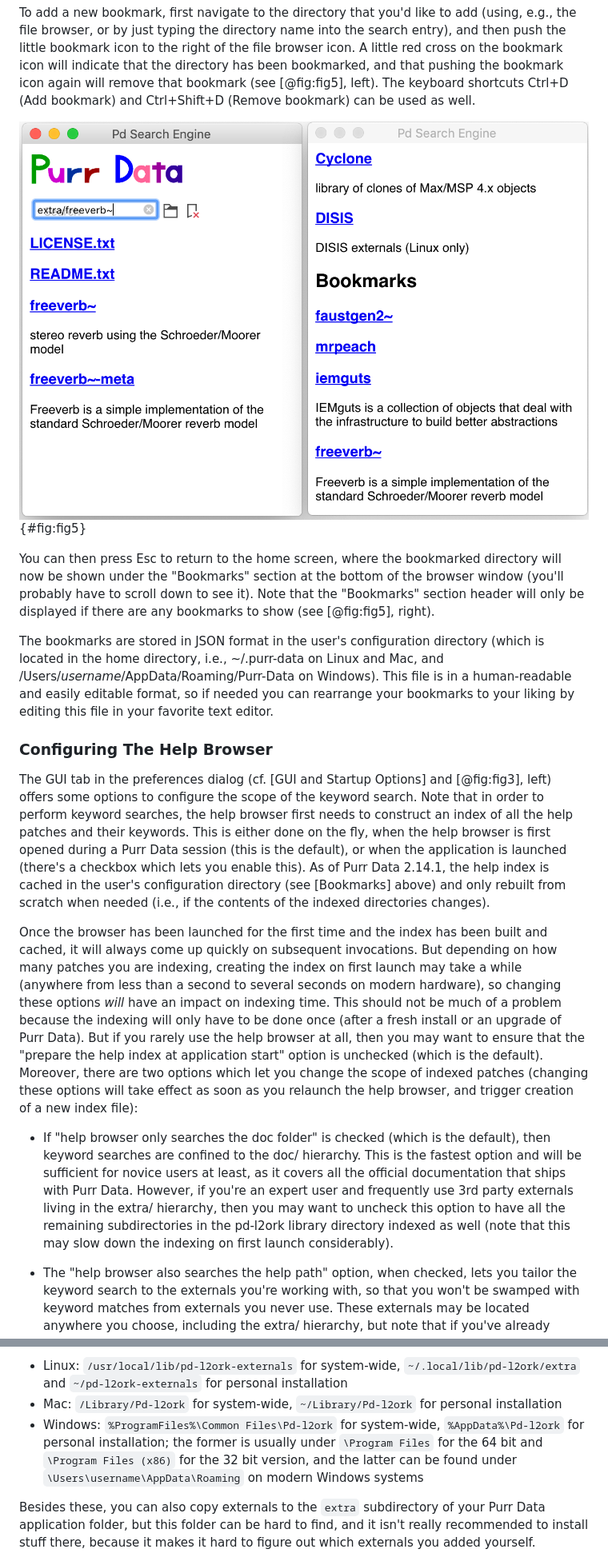
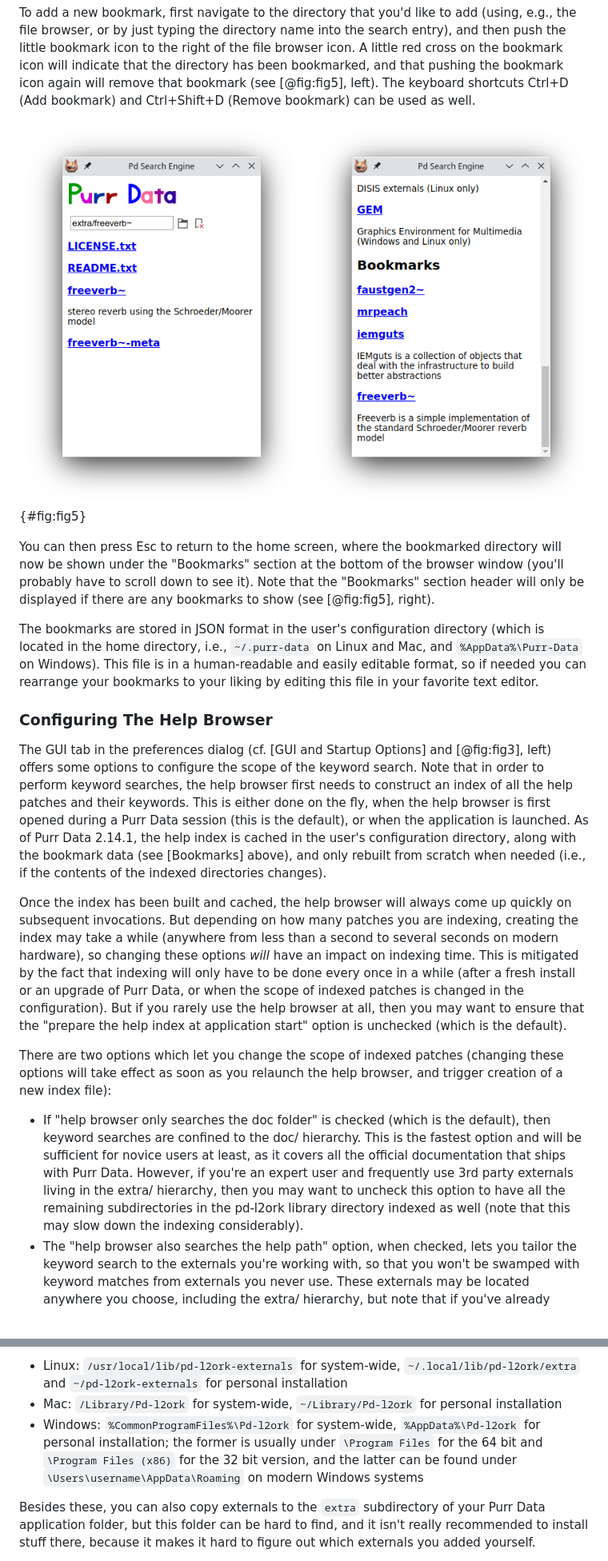
Before and after one commit to agraef/purr-data-intro, a Markdown page: Purr-Data-Intro.md, 2 parts joined by grey strips. Shown: that part at 80% size. Drawn GitHub-style; pictures changed too: browser+bookmarks.png.

```diff
--- a/Purr-Data-Intro.md
+++ b/Purr-Data-Intro.md
@@ -144,15 +144,16 @@ To add a new bookmark, first navigate to the directory that you'd like to add (u
 
 You can then press Esc to return to the home screen, where the bookmarked directory will now be shown under the "Bookmarks" section at the bottom of the browser window (you'll probably have to scroll down to see it). Note that the "Bookmarks" section header will only be displayed if there are any bookmarks to show (see [@fig:fig5], right).
 
-The bookmarks are stored in JSON format in the user's configuration directory (which is located in the home directory, i.e., ~/.purr-data on Linux and Mac, and /Users/*username*/AppData/Roaming/Purr-Data on Windows). This file is in a human-readable and easily editable format, so if needed you can rearrange your bookmarks to your liking by editing this file in your favorite text editor.
+The bookmarks are stored in JSON format in the user's configuration directory (which is located in the home directory, i.e., `~/.purr-data` on Linux and Mac, and `%AppData%\Purr-Data` on Windows). This file is in a human-readable and easily editable format, so if needed you can rearrange your bookmarks to your liking by editing this file in your favorite text editor.
 
 ### Configuring The Help Browser
 
-The GUI tab in the preferences dialog (cf. [GUI and Startup Options] and [@fig:fig3], left) offers some options to configure the scope of the keyword search. Note that in order to perform keyword searches, the help browser first needs to construct an index of all the help patches and their keywords. This is either done on the fly, when the help browser is first opened during a Purr Data session (this is the default), or when the application is launched (there's a checkbox which lets you enable this). As of Purr Data 2.14.1, the help index is cached in the user's configuration directory (see [Bookmarks] above) and only rebuilt from scratch when needed (i.e., if the contents of the indexed directories changes).
+The GUI tab in the preferences dialog (cf. [GUI and Startup Options] and [@fig:fig3], left) offers some options to configure the scope of the keyword search. Note that in order to perform keyword searches, the help browser first needs to construct an index of all the help patches and their keywords. This is either done on the fly, when the help browser is first opened during a Purr Data session (this is the default), or when the application is launched. As of Purr Data 2.14.1, the help index is cached in the user's configuration directory, along with the bookmark data (see [Bookmarks] above), and only rebuilt from scratch when needed (i.e., if the contents of the indexed directories changes).
 
-Once the browser has been launched for the first time and the index has been built and cached, it will always come up quickly on subsequent invocations. But depending on how many patches you are indexing, creating the index on first launch may take a while (anywhere from less than a second to several seconds on modern hardware), so changing these options *will* have an impact on indexing time. This should not be much of a problem because the indexing will only have to be done once (after a fresh install or an upgrade of Purr Data). But if you rarely use the help browser at all, then you may want to ensure that the "prepare the help index at application start" option is unchecked (which is the default). Moreover, there are two options which let you change the scope of indexed patches (changing these options will take effect as soon as you relaunch the help browser, and trigger creation of a new index file):
+Once the index has been built and cached, the help browser will always come up quickly on subsequent invocations. But depending on how many patches you are indexing, creating the index may take a while (anywhere from less than a second to several seconds on modern hardware), so changing these options *will* have an impact on indexing time. This is mitigated by the fact that indexing will only have to be done every once in a while (after a fresh install or an upgrade of Purr Data, or when the scope of indexed patches is changed in the configuration). But if you rarely use the help browser at all, then you may want to ensure that the "prepare the help index at application start" option is unchecked (which is the default).
 
-- If "help browser only searches the doc folder" is checked (which is the default), then keyword searches are confined to the doc/ hierarchy. This is the fastest option and will be sufficient for novice users at least, as it covers all the official documentation that ships with Purr Data. However, if you're an expert user and frequently use 3rd party externals living in the extra/ hierarchy, then you may want to uncheck this option to have all the remaining subdirectories in the pd-l2ork library directory indexed as well (note that this may slow down the indexing on first launch considerably).
+There are two options which let you change the scope of indexed patches (changing these options will take effect as soon as you relaunch the help browser, and trigger creation of a new index file):
 
+- If "help browser only searches the doc folder" is checked (which is the default), then keyword searches are confined to the doc/ hierarchy. This is the fastest option and will be sufficient for novice users at least, as it covers all the official documentation that ships with Purr Data. However, if you're an expert user and frequently use 3rd party externals living in the extra/ hierarchy, then you may want to uncheck this option to have all the remaining subdirectories in the pd-l2ork library directory indexed as well (note that this may slow down the indexing considerably).
 - The "help browser also searches the help path" option, when checked, lets you tailor the keyword search to the externals you're working with, so that you won't be swamped with keyword matches from externals you never use. These externals may be located anywhere you choose, including the extra/ hierarchy, but note that if you've already unchecked the "help browser only searches the doc folder" option, then there's no need to also explicitly add subdirectories of extra/. In either case, the directories to be searched with this option are set using Purr Data's *help path* (having them in the library search path is *not* enough). You do this using Purr Data's `-helppath` option which can be added to the "startup flags" field at the bottom of the Startup tab. E.g., on Linux you may want to add something like `-helppath ~/pd-l2ork-externals` (that directory is often used on Linux for custom and personal external collections).
 
@@ -224,7 +243,7 @@ Purr Data already bundles many if not most of the 3rd party externals commonly u
 
 - Linux: `/usr/local/lib/pd-l2ork-externals` for system-wide, `~/.local/lib/pd-l2ork/extra` and `~/pd-l2ork-externals` for personal installation
 - Mac: `/Library/Pd-l2ork` for system-wide, `~/Library/Pd-l2ork` for personal installation
-- Windows: `%ProgramFiles%\Common Files\Pd-l2ork` for system-wide, `%AppData%\Pd-l2ork` for personal installation; the former is usually under `\Program Files` for the 64 bit and `\Program Files (x86)` for the 32 bit version, and the latter can be found under `\Users\username\AppData\Roaming` on modern Windows systems
+- Windows: `%CommonProgramFiles%\Pd-l2ork` for system-wide, `%AppData%\Pd-l2ork` for personal installation; the former is usually under `\Program Files` for the 64 bit and `\Program Files (x86)` for the 32 bit version, and the latter can be found under `\Users\username\AppData\Roaming` on modern Windows systems
 
 Besides these, you can also copy externals to the `extra` subdirectory of your Purr Data application folder, but this folder can be hard to find, and it isn't really recommended to install stuff there, because it makes it hard to figure out which externals you added yourself.
 
```
Also changed, not shown: other parts of Purr-Data-Intro.md (+24 -6 lines), browser+search.png, prefs-gui+startup.png, 1 other file.
